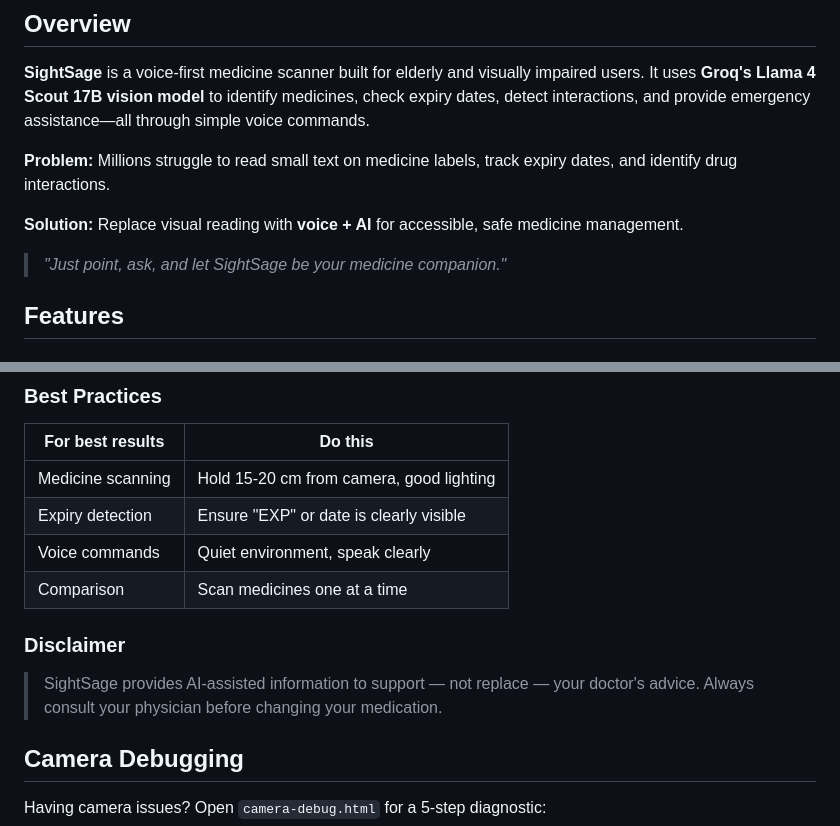
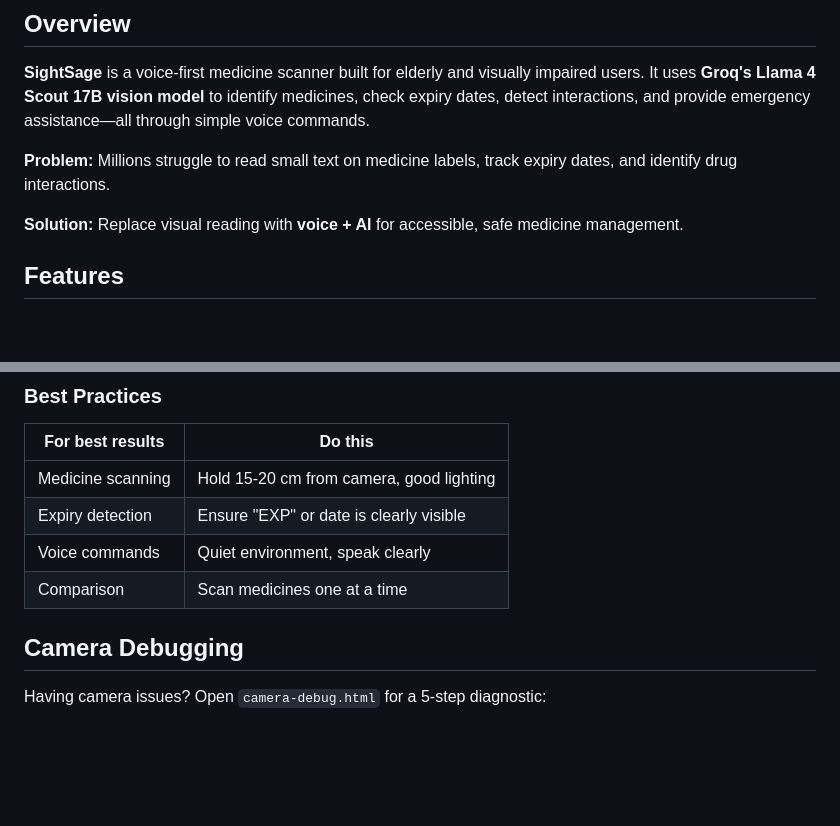
Before and after one commit to Ammu1pillai/sightsage, a Markdown page: readme.md, 2 parts joined by grey strips. GitHub-like rendering; blank space fills up the shorter version.

```diff
--- a/readme.md
+++ b/readme.md
@@ -8,9 +8,6 @@
 **Problem:** Millions struggle to read small text on medicine labels, track expiry dates, and identify drug interactions.
 
 **Solution:** Replace visual reading with **voice + AI** for accessible, safe medicine management.
-
-> *"Just point, ask, and let SightSage be your medicine companion."*
-
 
 
 ## Features
@@ -222,10 +218,6 @@ sightsage/
 | Voice commands | Quiet environment, speak clearly |
 | Comparison | Scan medicines one at a time |
 
-### Disclaimer
-> SightSage provides AI-assisted information to support — not replace — your doctor's advice. Always consult your physician before changing your medication.
-
-
 
 ## Camera Debugging
 
```
Also changed, not shown: other parts of readme.md (+0 -1 lines).
